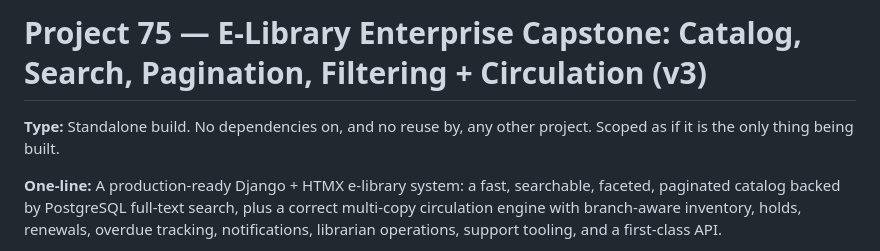
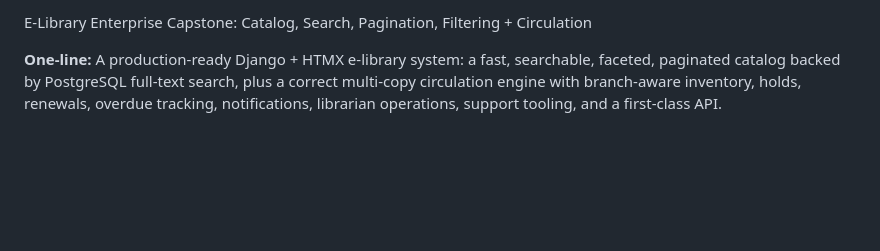
Before and after one commit to PrincetonAfeez/E-Library, a Markdown page: E-Library.md, the part around the change. Rendered like a GitHub page; blank space fills up the shorter version.

Commit message:
E-Library doc

```diff
--- a/E-Library.md
+++ b/E-Library.md
@@ -1,6 +1,4 @@
-# Project 75 — E-Library Enterprise Capstone: Catalog, Search, Pagination, Filtering + Circulation (v3)
-
-**Type:** Standalone build. No dependencies on, and no reuse by, any other project. Scoped as if it is the only thing being built.
+E-Library Enterprise Capstone: Catalog, Search, Pagination, Filtering + Circulation
 
 **One-line:** A production-ready Django + HTMX e-library system: a fast, searchable, faceted, paginated catalog backed by PostgreSQL full-text search, plus a correct multi-copy circulation engine with branch-aware inventory, holds, renewals, overdue tracking, notifications, librarian operations, support tooling, and a first-class API.
 
```
